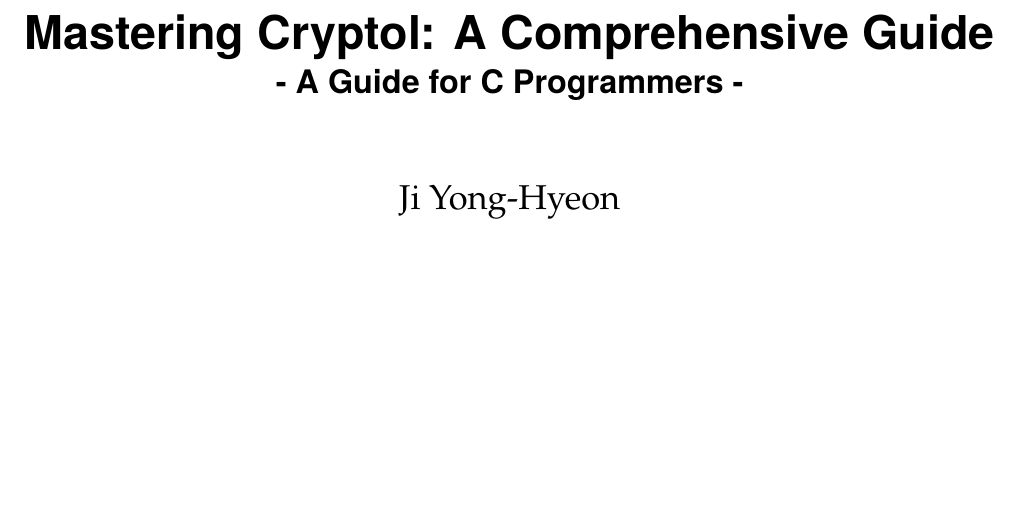
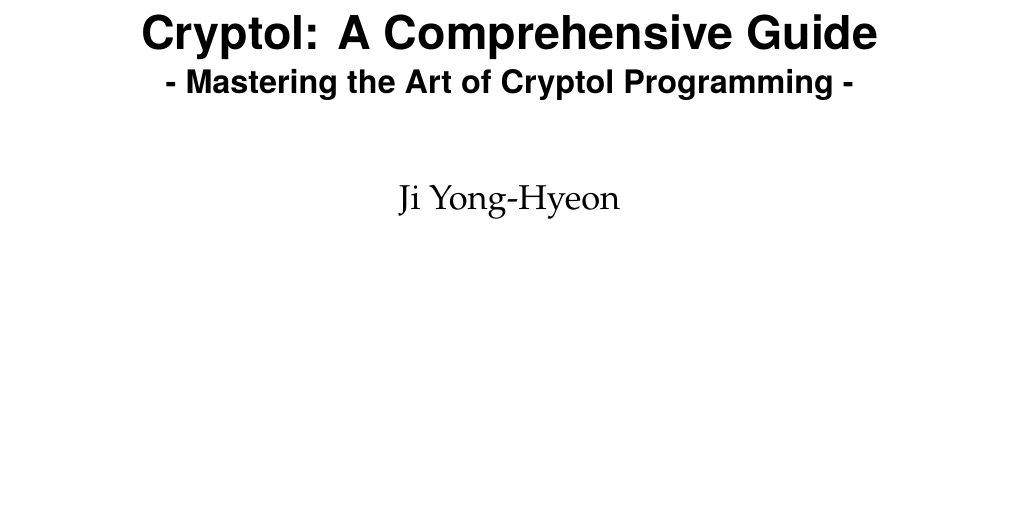
Before and after one commit to Hacker-Code-J/Cryptol-CraftCodeLab, a LaTeX thesis (doc/Cryptol_DevNote_Main.tex): part of page 1 of 22, cut so that both start at the same text. Compiled offline with pdfLaTeX.

Commit message:
Laptop240308v2.1

```diff
--- a/doc/Cryptol_DevNote_Main.tex
+++ b/doc/Cryptol_DevNote_Main.tex
@@ -381,8 +381,8 @@
 	% Title page
 	\begin{titlepage}
 		\begin{center}
-			{\Huge\textsf{\textbf{Mastering Cryptol: A Comprehensive Guide}}\par}
-			{\Large\textsf{\textbf{- A Guide for C Programmers -}}\par}
+			{\Huge\textsf{\textbf{Cryptol: A Comprehensive Guide}}\par}
+			{\Large\textsf{\textbf{- Mastering the Art of Cryptol Programming -}}\par}
 			\vspace{0.5in}
 			{\Large {Ji Yong-Hyeon}\par}
 			\vspace{1in}
```
Also changed, not shown: doc/Cryptol_DevNote_Main.pdf, 1 other file.
